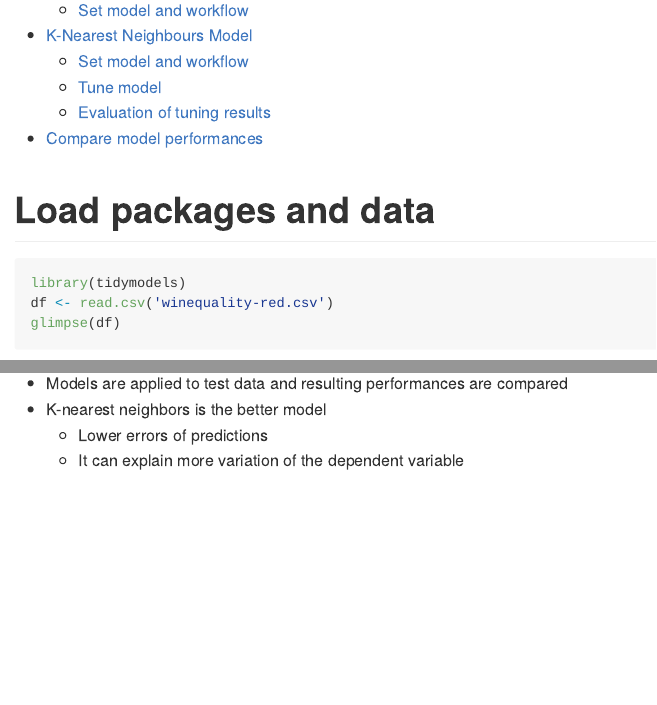
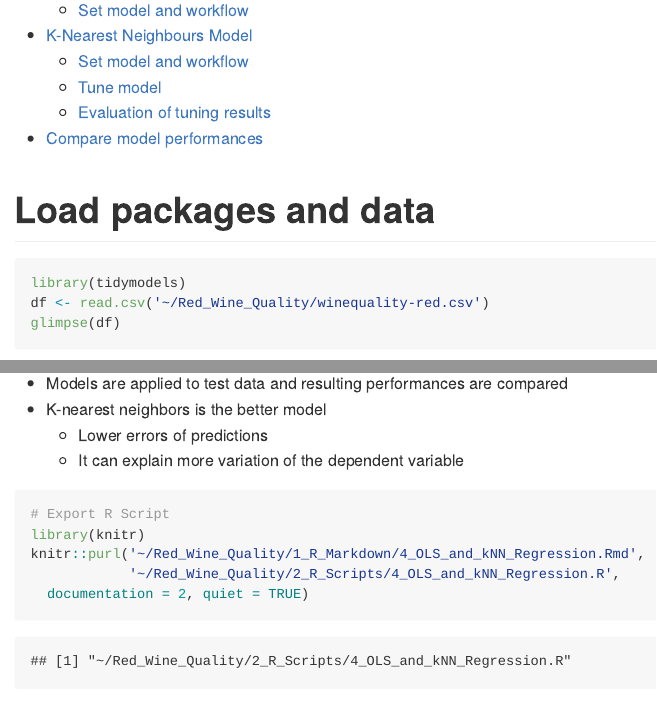
Before and after one commit to simonroebers/Red_Wine_Quality, an R Markdown document (1_R_Markdown/4_OLS_and_kNN_Regression.Rmd): the page in a window 1100 px wide, from 190 px down, and a second part further down, joined at a grey line. Rendered offline with R 4.5, knitr and Pandoc, with nearby package versions; some code elsewhere in the file could not run offline; common packages that the code uses without loading them are loaded.

Commit message:
Update OLS and kNN

````diff
--- a/4_OLS_and_kNN_Regression.Rmd
+++ b/1_R_Markdown/4_OLS_and_kNN_Regression.Rmd
@@ -1,5 +1,10 @@
 ---
 title: '4 OLS and kNN Regression'
+knit: (function(inputFile, encoding) {
+      out_dir <- '~/Red_Wine_Quality/';
+      rmarkdown::render(inputFile,
+                        encoding=encoding,
+                        output_file='4_OLS_and_kNN_Regression.md') })
 output:
   github_document:
     toc: true
@@ -9,7 +14,7 @@ output:
 # Load packages and data
 ```{r}
 library(tidymodels)
-df <- read.csv('winequality-red.csv')
+df <- read.csv('~/Red_Wine_Quality/winequality-red.csv')
 glimpse(df)
 ```
 
@@ -104,3 +109,12 @@ linear_model_metrics |> bind_rows(knn_metrics) |>
 - K-nearest neighbors is the better model
   - Lower errors of predictions
   - It can explain more variation of the dependent variable
+
+
+```{r}
+# Export R Script
+library(knitr)
+knitr::purl('~/Red_Wine_Quality/1_R_Markdown/4_OLS_and_kNN_Regression.Rmd',
+            '~/Red_Wine_Quality/2_R_Scripts/4_OLS_and_kNN_Regression.R',
+  documentation = 2, quiet = TRUE)
+```
--- /dev/null
+++ b/2_R_Scripts/4_OLS_and_kNN_Regression.R
@@ -0,0 +1,119 @@
+#' ---
+#' title: '4 OLS and kNN Regression'
+#' knit: (function(inputFile, encoding) {
+#'       out_dir <- '~/Red_Wine_Quality/';
+#'       rmarkdown::render(inputFile,
+#'                         encoding=encoding,
+#'                         output_file='4_OLS_and_kNN_Regression.md') })
+#' output:
+#'   github_document:
+#'     toc: true
+#'     toc_depth: 2
+#' ---
+#'
+#' # Load packages and data
+## -----------------------------------------------------------------------------
+library(tidymodels)
+df <- read.csv('~/Red_Wine_Quality/winequality-red.csv')
+glimpse(df)
+
+#'
+#' # Create train, validation and test split
+## -----------------------------------------------------------------------------
+set.seed(1)
+wine_split <- initial_split(df, prop = 0.7)
+wine_split
+
+wine_train <- training(wine_split)
+wine_train_val <- validation_split(wine_train, prop = 0.7)
+wine_test  <- testing(wine_split)
+
+#'
+#' - Data set is split into 70% training data and 30% test data
+#' - Out of the 70% training data, 70% are used for model training and 30 % for parameter evaluation
+#'
+#' # Linear Regression Model
+#' ## Set model and workflow
+## -----------------------------------------------------------------------------
+linear_model <- linear_reg() |> set_engine("lm")
+linear_model_recipe <- recipe(quality ~ alcohol + sulphates + volatile.acidity,
+  data = wine_train)
+linear_model_workflow <- workflow() |> add_model(linear_model) |>
+  add_recipe(linear_model_recipe)
+linear_model_workflow
+
+#'
+#' - Linear regression model is defined and combined into a workflow
+#'
+#' # K-Nearest Neighbours Model
+#' ## Set model and workflow
+## -----------------------------------------------------------------------------
+knn_model <- nearest_neighbor(neighbors = tune()) |>
+  set_mode("regression") |> set_engine("kknn")
+knn_recipe <- recipe(quality ~ alcohol + sulphates + volatile.acidity,
+  data = wine_train) |> step_normalize(all_predictors())
+knn_workflow <- workflow() |> add_model(knn_model) |>
+  add_recipe(knn_recipe)
+knn_workflow
+
+#'
+#' - K-nearest neighbor model is defined and combined into a workflow
+#' - Variables are normalized to not bias distance calculations of the model
+#' - The model parameter K will be tuned on the validation set
+#'
+#' ## Tune model
+## -----------------------------------------------------------------------------
+tune_grid <- tibble(neighbors = 1:20*2)
+knn_tune <- knn_workflow |> tune_grid(resamples = wine_train_val,
+    grid = tune_grid, metrics = metric_set(rmse, mae, rsq_trad))
+knn_tune_metrics <- knn_tune |> collect_metrics()
+
+#'
+#' - Tune grid is defined as 2-40 in steps of 2
+#' - Grid search is performed to evaluate model performance with different hyper parameters
+#'
+#' ## Evaluation of tuning results
+## -----------------------------------------------------------------------------
+knn_tune_metrics |>
+  ggplot(aes(x = neighbors, y = mean, colour = .metric)) + geom_point() +
+  geom_line() + facet_wrap(~ .metric, scales = "free_y")
+knn_tune |> show_best("rmse", n = 5)
+knn_best_model <- select_best(knn_tune, metric = "rmse")
+knn_workflow_final <- knn_workflow |>
+  finalize_workflow(knn_best_model)
+
+#'
+#' - Model performance is evaluated on the mean absolute error, the root mean squared error and R²
+#' - Best RMSE performance can be achieved at k=26
+#' - Best tuning parameter is included into the workflow
+#'
+#' # Compare model performances
+## -----------------------------------------------------------------------------
+linear_model_last_fit <- linear_model_workflow |>
+  last_fit(wine_split, metrics = metric_set(rmse, mae, rsq_trad))
+linear_model_metrics <- linear_model_last_fit |> collect_metrics()
+
+knn_last_fit <- knn_workflow_final |>
+  last_fit(wine_split, metrics = metric_set(rmse, mae, rsq_trad))
+knn_metrics <- knn_last_fit |> collect_metrics()
+
+linear_model_metrics <- linear_model_metrics |> select(-.estimator, -.config) |>
+  mutate(model = "linear regression")
+knn_metrics <- knn_metrics |> select(-.estimator, -.config) |>
+  mutate(model = "k-nearest neighbors")
+linear_model_metrics |> bind_rows(knn_metrics) |>
+  pivot_wider(names_from = .metric, values_from = .estimate)
+
+#'
+#' - Models are applied to test data and resulting performances are compared
+#' - K-nearest neighbors is the better model
+#'   - Lower errors of predictions
+#'   - It can explain more variation of the dependent variable
+#'
+#'
+## -----------------------------------------------------------------------------
+# Export R Script
+library(knitr)
+knitr::purl('~/Red_Wine_Quality/1_R_Markdown/4_OLS_and_kNN_Regression.Rmd',
+            '~/Red_Wine_Quality/2_R_Scripts/4_OLS_and_kNN_Regression.R',
+  documentation = 2, quiet = TRUE)
````
Also changed, not shown: 1_R_Markdown/4_OLS_and_kNN_Regression_files/figure-gfm/unnamed-chunk-6-1.png (added), 4_OLS_and_kNN_Regression.md.
